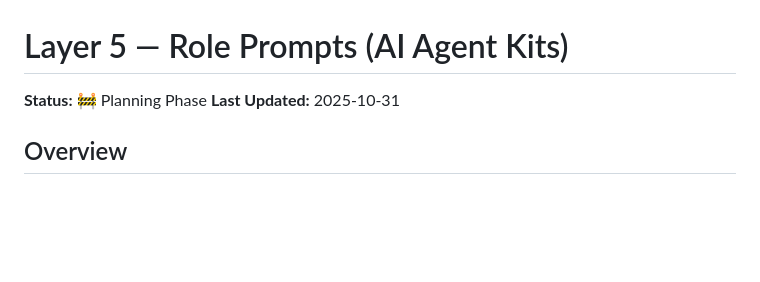
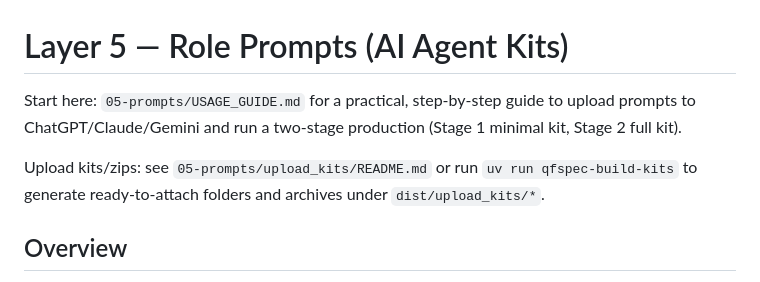
Before and after one commit to pvliesdonk/questfoundry-spec, a Markdown page: 05-prompts/README.md, the part around the change. Drawn GitHub-style; blank space fills up the shorter version.

Commit message:
docs: link Layer 5 usage guide from root and 05-prompts; mention kit builder (uv) and upload kits README

```diff
--- a/05-prompts/README.md
+++ b/05-prompts/README.md
@@ -1,6 +1,10 @@
 # Layer 5 — Role Prompts (AI Agent Kits)
 
-**Status:** 🚧 Planning Phase **Last Updated:** 2025-10-31
+Start here: `05-prompts/USAGE_GUIDE.md` for a practical, step‑by‑step guide to upload prompts to
+ChatGPT/Claude/Gemini and run a two‑stage production (Stage 1 minimal kit, Stage 2 full kit).
+
+Upload kits/zips: see `05-prompts/upload_kits/README.md` or run `uv run qfspec-build-kits` to
+generate ready‑to‑attach folders and archives under `dist/upload_kits/*`.
 
 ## Overview
 
```
Also changed, not shown: README.md (+1 -1 lines).
